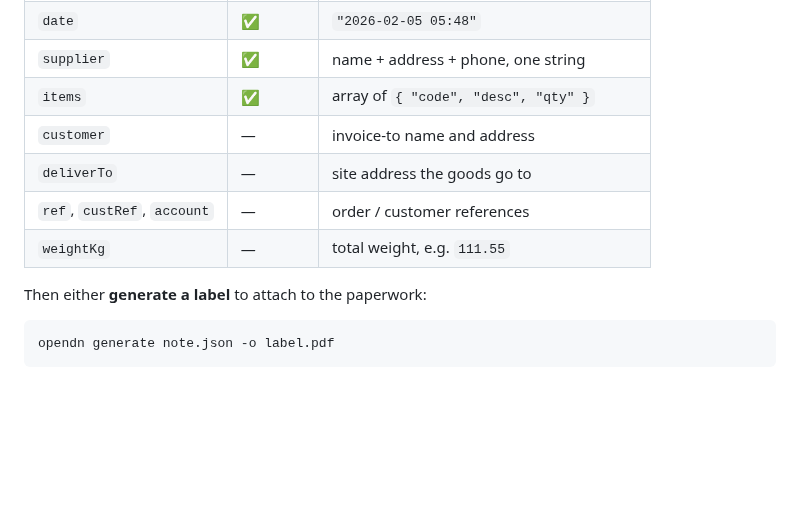
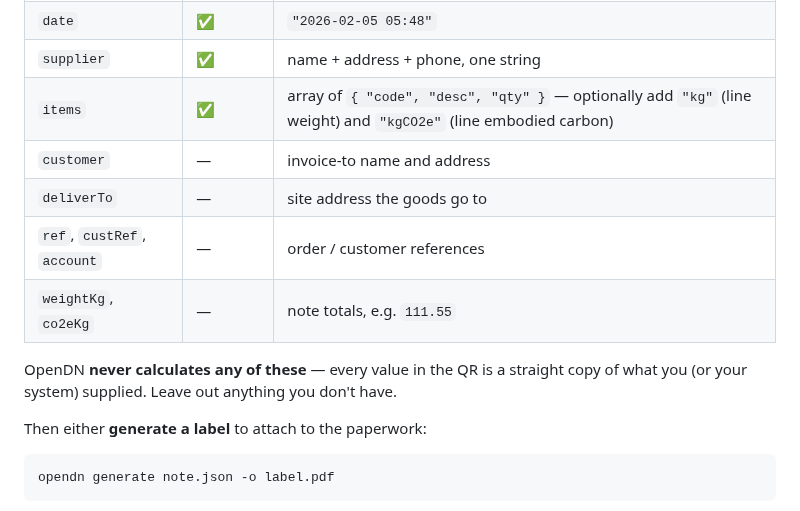
Before and after one commit to gmitroimsc-07/OpenDN, a Markdown page: docs/howto.md, the part around the change. Rendered like a GitHub page; blank space fills up the shorter version.

```diff
--- a/docs/howto.md
+++ b/docs/howto.md
@@ -56,11 +56,15 @@ Edit `note.json` — the fields are:
 | `note` | ✅ | `"DN10245876"` — the delivery-note number |
 | `date` | ✅ | `"2026-02-05 05:48"` |
 | `supplier` | ✅ | name + address + phone, one string |
-| `items` | ✅ | array of `{ "code", "desc", "qty" }` |
+| `items` | ✅ | array of `{ "code", "desc", "qty" }` — optionally add `"kg"` (line weight) and `"kgCO2e"` (line embodied carbon) |
 | `customer` | — | invoice-to name and address |
 | `deliverTo` | — | site address the goods go to |
 | `ref`, `custRef`, `account` | — | order / customer references |
-| `weightKg` | — | total weight, e.g. `111.55` |
+| `weightKg`, `co2eKg` | — | note totals, e.g. `111.55` |
+
+OpenDN **never calculates any of these** — every value in the QR is a
+straight copy of what you (or your system) supplied. Leave out anything
+you don't have.
 
 Then either **generate a label** to attach to the paperwork:
 
```
Also changed, not shown: README.md (+16 -2 lines), docs/payload-spec.md (+3 -0 lines), docs/example-delivery-note.png (added), 1 other file.
